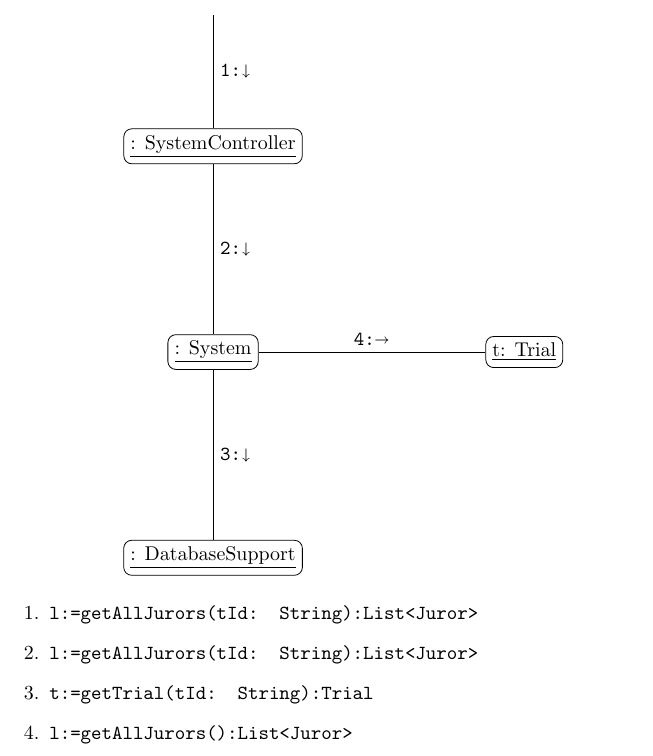
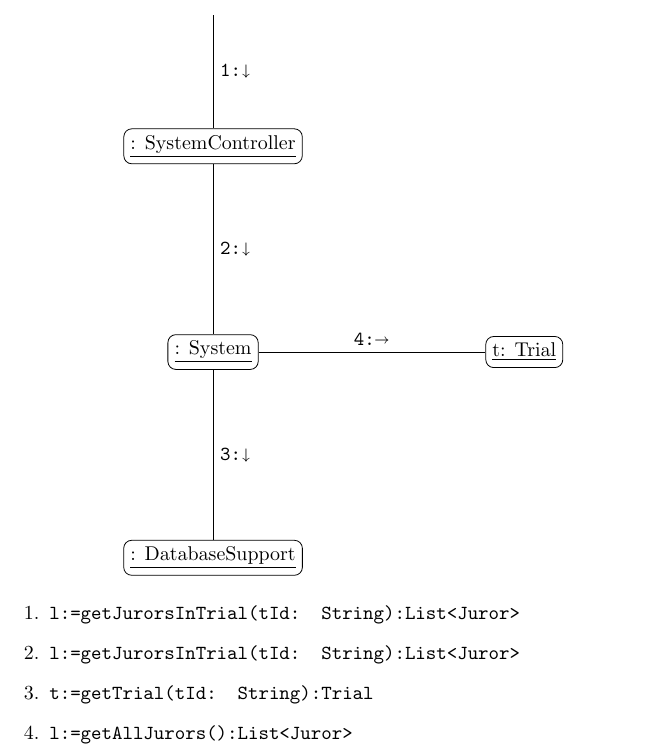
Before and after one commit to adamhammes/cs362, a LaTeX problem sheet (homework/homework-1/interaction-diagrams/get-jurors-in-trial.tex): part of the page, cut so that both start at the same text. Compiled offline with pdfLaTeX.

Commit message:
Clearer method name

```diff
--- a/homework/homework-1/interaction-diagrams/get-jurors-in-trial.tex
+++ b/homework/homework-1/interaction-diagrams/get-jurors-in-trial.tex
@@ -44,8 +44,8 @@
 \end{center}
 
 \begin{enumerate}
-    \item \texttt{l:=getAllJurors(tId: String):List<Juror>}
-    \item \texttt{l:=getAllJurors(tId: String):List<Juror>}
+    \item \texttt{l:=getJurorsInTrial(tId: String):List<Juror>}
+    \item \texttt{l:=getJurorsInTrial(tId: String):List<Juror>}
     \item \texttt{t:=getTrial(tId: String):Trial}
     \item \texttt{l:=getAllJurors():List<Juror>}
 
```
